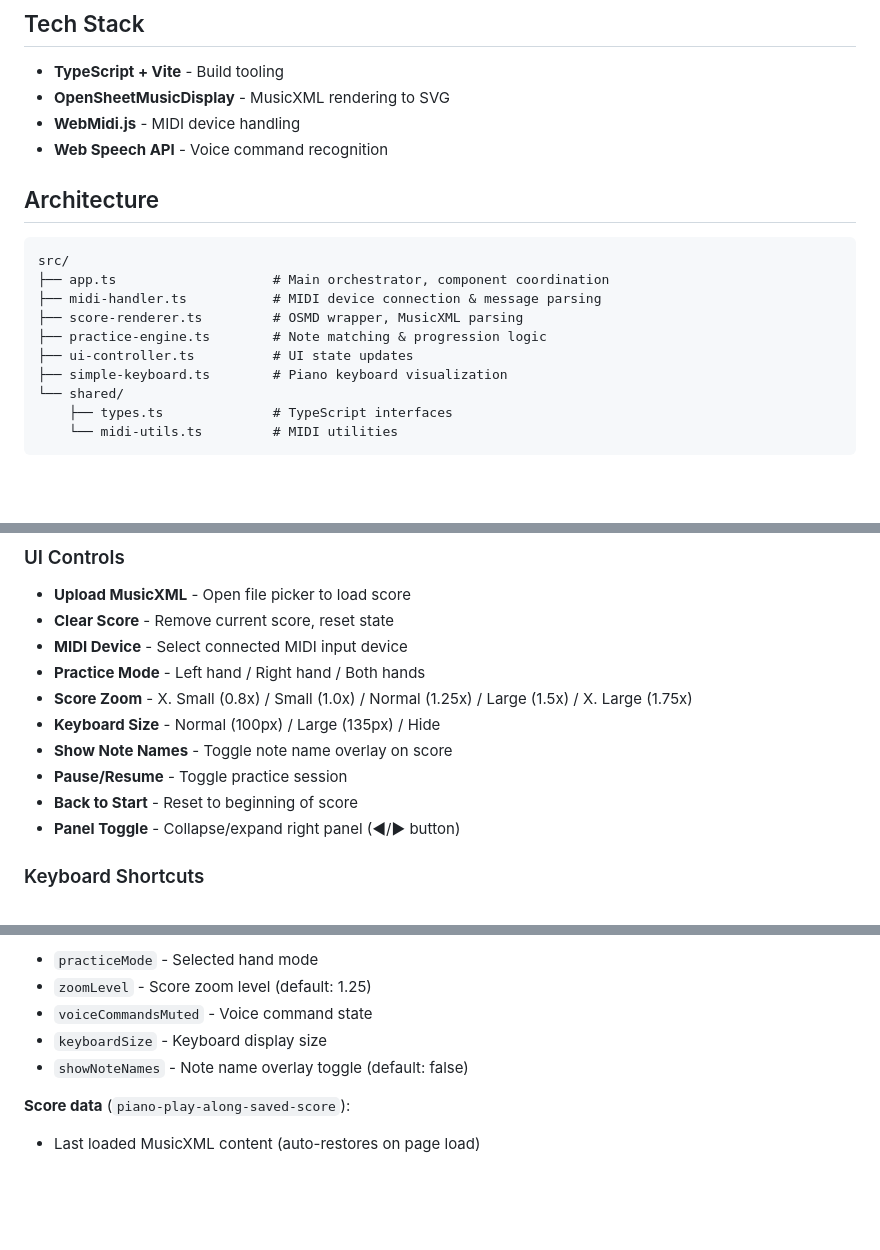
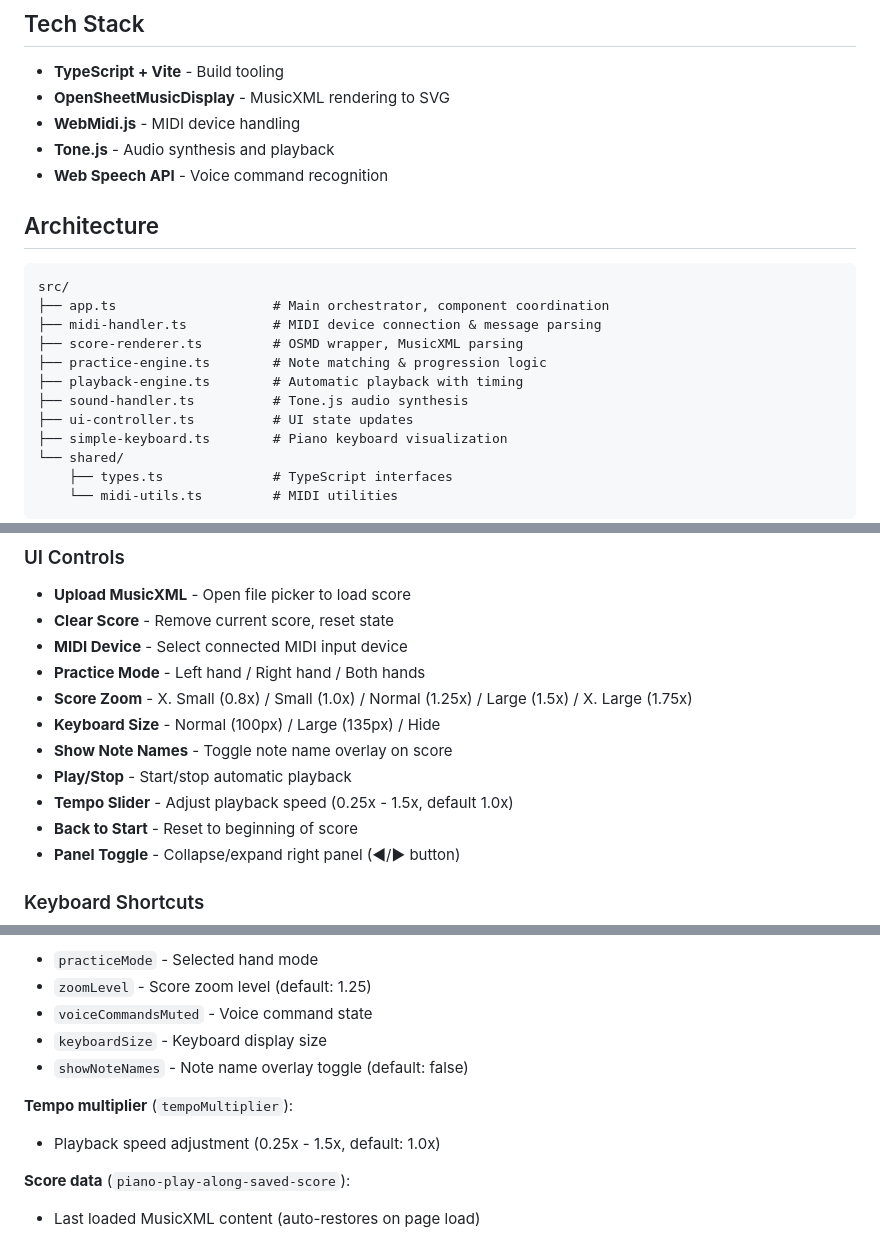
Before and after one commit to dangarfield/piano-play-along, a Markdown page: README.md, 3 parts joined by grey strips. Rendered like a GitHub page; blank space fills up the shorter version.

```diff
--- a/README.md
+++ b/README.md
@@ -33,6 +37,7 @@ Open in Chrome, Edge, or Opera (Web MIDI API required). Connect MIDI keyboard, l
 - **TypeScript + Vite** - Build tooling
 - **OpenSheetMusicDisplay** - MusicXML rendering to SVG
 - **WebMidi.js** - MIDI device handling
+- **Tone.js** - Audio synthesis and playback
 - **Web Speech API** - Voice command recognition
 
 ## Architecture
@@ -43,6 +48,8 @@ src/
 ├── midi-handler.ts           # MIDI device connection & message parsing
 ├── score-renderer.ts         # OSMD wrapper, MusicXML parsing
 ├── practice-engine.ts        # Note matching & progression logic
+├── playback-engine.ts        # Automatic playback with timing
+├── sound-handler.ts          # Tone.js audio synthesis
 ├── ui-controller.ts          # UI state updates
 ├── simple-keyboard.ts        # Piano keyboard visualization
 └── shared/
@@ -268,7 +316,8 @@ interface AppConfig {
 - **Score Zoom** - X. Small (0.8x) / Small (1.0x) / Normal (1.25x) / Large (1.5x) / X. Large (1.75x)
 - **Keyboard Size** - Normal (100px) / Large (135px) / Hide
 - **Show Note Names** - Toggle note name overlay on score
-- **Pause/Resume** - Toggle practice session
+- **Play/Stop** - Start/stop automatic playback
+- **Tempo Slider** - Adjust playback speed (0.25x - 1.5x, default 1.0x)
 - **Back to Start** - Reset to beginning of score
 - **Panel Toggle** - Collapse/expand right panel (◀/▶ button)
 
@@ -304,6 +353,9 @@ All settings stored in localStorage:
 - `voiceCommandsMuted` - Voice command state
 - `keyboardSize` - Keyboard display size
 - `showNoteNames` - Note name overlay toggle (default: false)
+
+**Tempo multiplier** (`tempoMultiplier`):
+- Playback speed adjustment (0.25x - 1.5x, default: 1.0x)
 
 **Score data** (`piano-play-along-saved-score`):
 - Last loaded MusicXML content (auto-restores on page load)
```
Also changed, not shown: other parts of README.md (+51 -8 lines).
